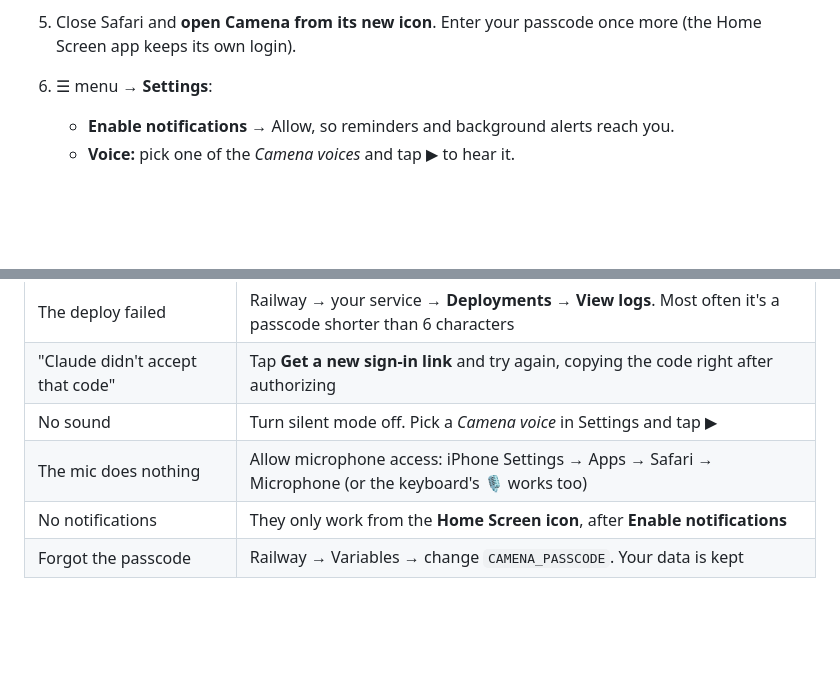
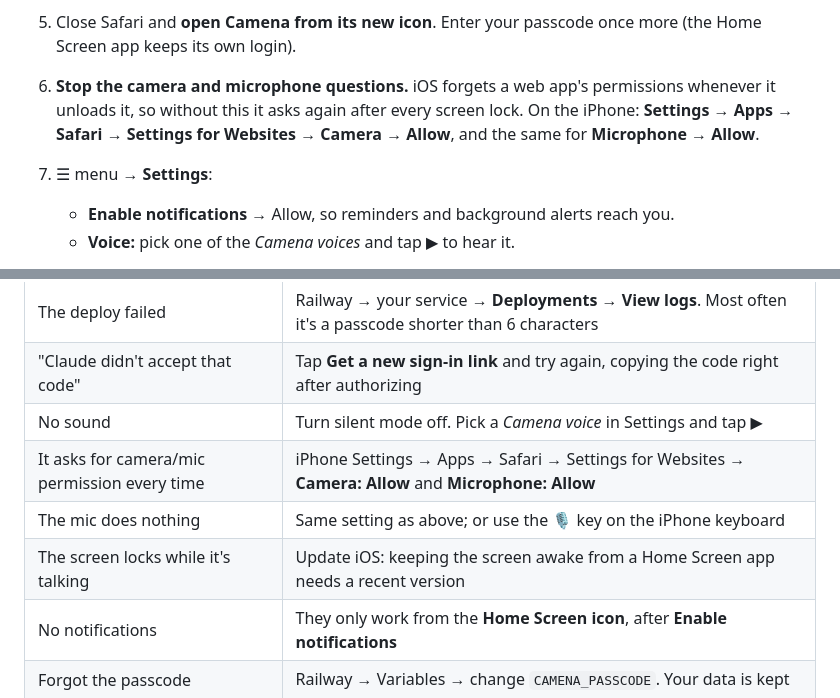
Before and after one commit to dellacortelab/Camena, a Markdown page: docs/GET_STARTED.md, 2 parts joined by grey strips. GitHub-like rendering; blank space fills up the shorter version.

```diff
--- a/docs/GET_STARTED.md
+++ b/docs/GET_STARTED.md
@@ -50,7 +50,11 @@ it straight from Safari.
 4. **Home Screen:** tap Safari's **Share** button → **Add to Home Screen** → **Add**.
 5. Close Safari and **open Camena from its new icon**. Enter your passcode once more (the Home Screen
    app keeps its own login).
-6. ☰ menu → **Settings**:
+6. **Stop the camera and microphone questions.** iOS forgets a web app's permissions whenever it
+   unloads it, so without this it asks again after every screen lock. On the iPhone:
+   **Settings → Apps → Safari → Settings for Websites → Camera → Allow**, and the same for
+   **Microphone → Allow**.
+7. ☰ menu → **Settings**:
    - **Enable notifications** → Allow, so reminders and background alerts reach you.
    - **Voice:** pick one of the *Camena voices* and tap ▶︎ to hear it.
 
@@ -78,7 +82,9 @@ Anything that would act on the outside world (sending, booking, deleting) waits
 | The deploy failed | Railway → your service → **Deployments → View logs**. Most often it's a passcode shorter than 6 characters |
 | "Claude didn't accept that code" | Tap **Get a new sign-in link** and try again, copying the code right after authorizing |
 | No sound | Turn silent mode off. Pick a *Camena voice* in Settings and tap ▶︎ |
-| The mic does nothing | Allow microphone access: iPhone Settings → Apps → Safari → Microphone (or the keyboard's 🎙 works too) |
+| It asks for camera/mic permission every time | iPhone Settings → Apps → Safari → Settings for Websites → **Camera: Allow** and **Microphone: Allow** |
+| The mic does nothing | Same setting as above; or use the 🎙 key on the iPhone keyboard |
+| The screen locks while it's talking | Update iOS: keeping the screen awake from a Home Screen app needs a recent version |
 | No notifications | They only work from the **Home Screen icon**, after **Enable notifications** |
 | Forgot the passcode | Railway → Variables → change `CAMENA_PASSCODE`. Your data is kept |
 
```
Also changed, not shown: README.md (+2 -0 lines), docs/MUSE_PARITY.md (+22 -14 lines).
